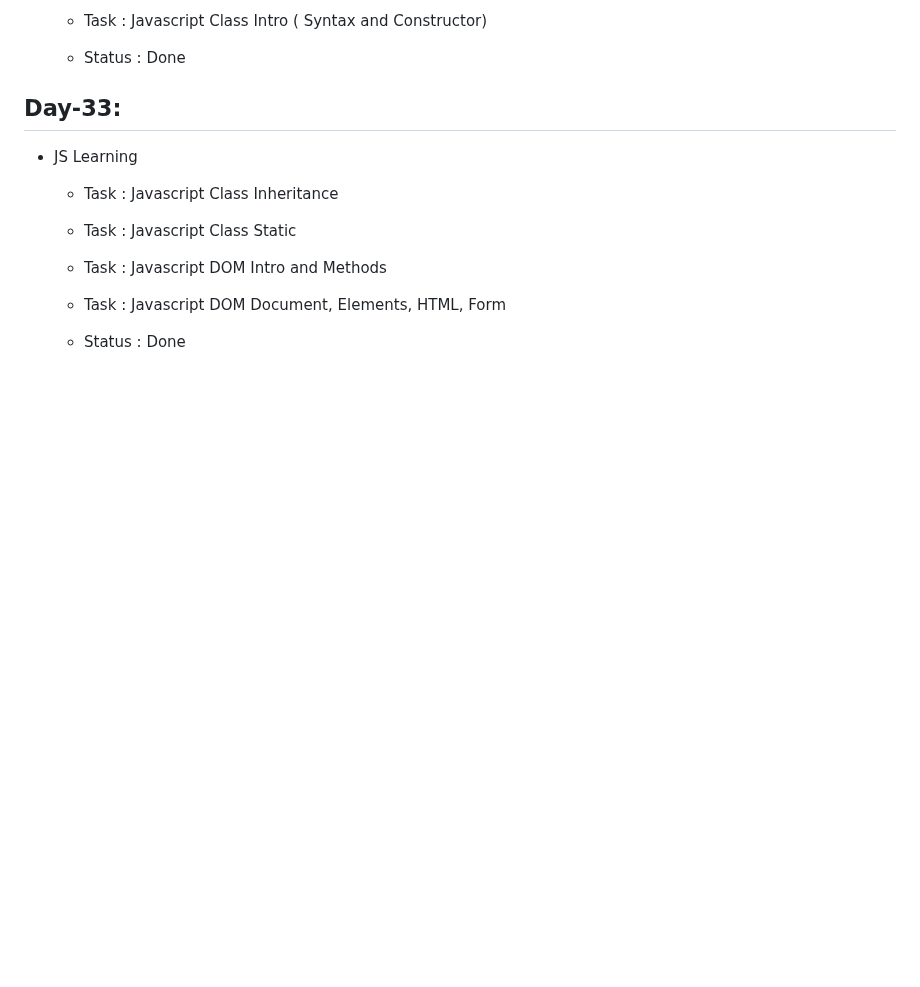
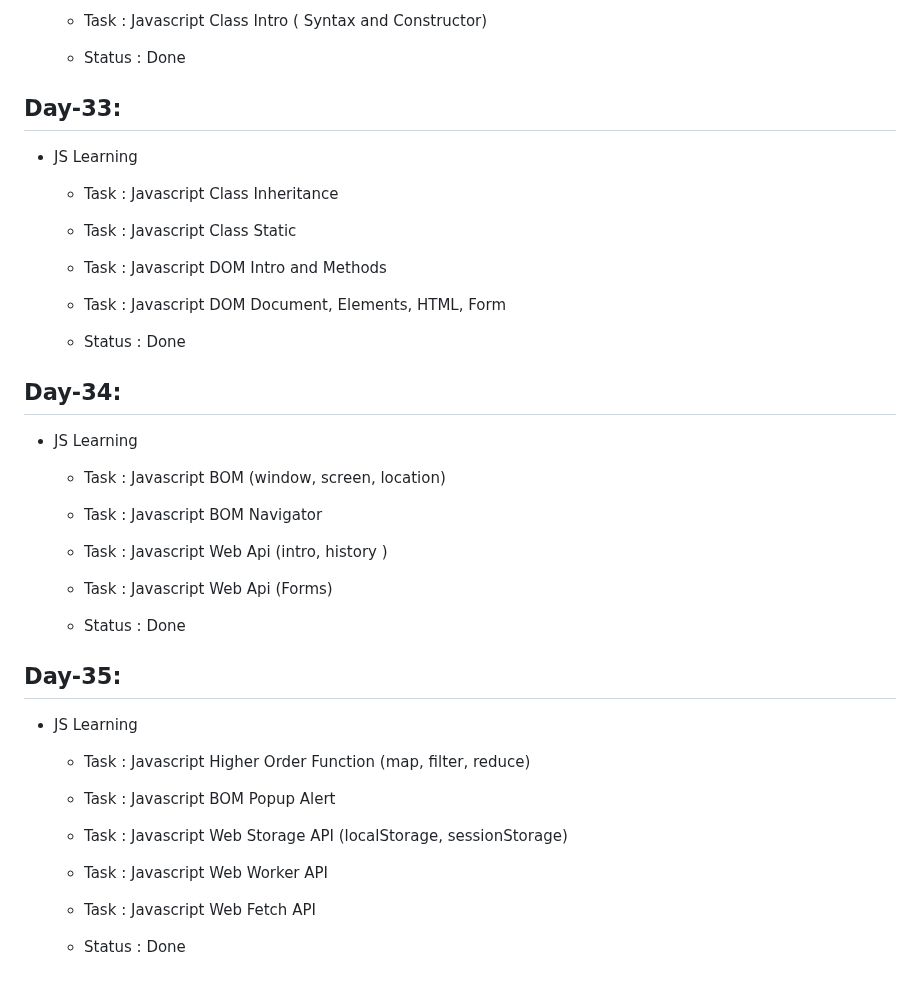
Before and after one commit to ANIKET1074/Learning-HTML-CSS, a Markdown page: README.md, the part around the change. GitHub-like rendering; blank space fills up the shorter version.

Commit message:
Day 35 work details added

```diff
--- a/README.md
+++ b/README.md
@@ -364,3 +364,26 @@ This is the repository for Learning Basics of HTML , CSS and JS during the inter
   - Task : Javascript DOM Document, Elements, HTML, Form
 
   - Status : Done
+
+## Day-34:
+
+- JS Learning
+
+  - Task : Javascript BOM (window, screen, location)
+  - Task : Javascript BOM Navigator
+  - Task : Javascript Web Api (intro, history )
+  - Task : Javascript Web Api (Forms)
+
+  - Status : Done
+
+## Day-35:
+
+- JS Learning
+
+  - Task : Javascript Higher Order Function (map, filter, reduce)
+  - Task : Javascript BOM Popup Alert
+  - Task : Javascript Web Storage API (localStorage, sessionStorage)
+  - Task : Javascript Web Worker API
+  - Task : Javascript Web Fetch API
+
+  - Status : Done
```
